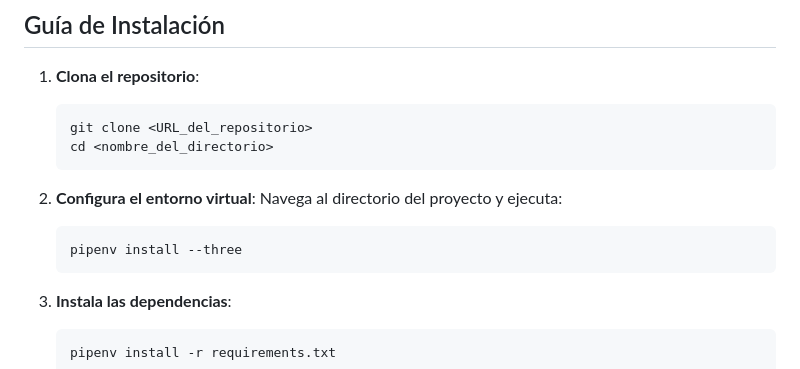
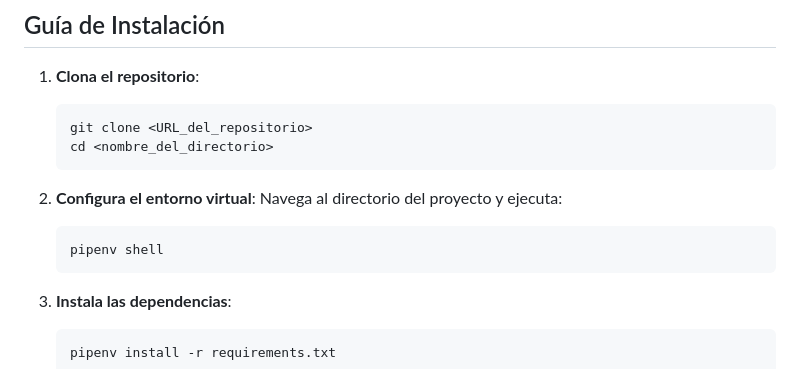
Before and after one commit to Villada-PG3/tp-integrador-centrodebowling_4, a Markdown page: README.md, the part around the change. Drawn GitHub-style.

````diff
--- a/README.md
+++ b/README.md
@@ -72,7 +72,7 @@ Asegúrate de tener instalados los siguientes componentes en tu sistema:
 2. **Configura el entorno virtual**:
    Navega al directorio del proyecto y ejecuta:
    ```bash
-   pipenv install --three
+   pipenv shell
    ```
 
 3. **Instala las dependencias**:
````
